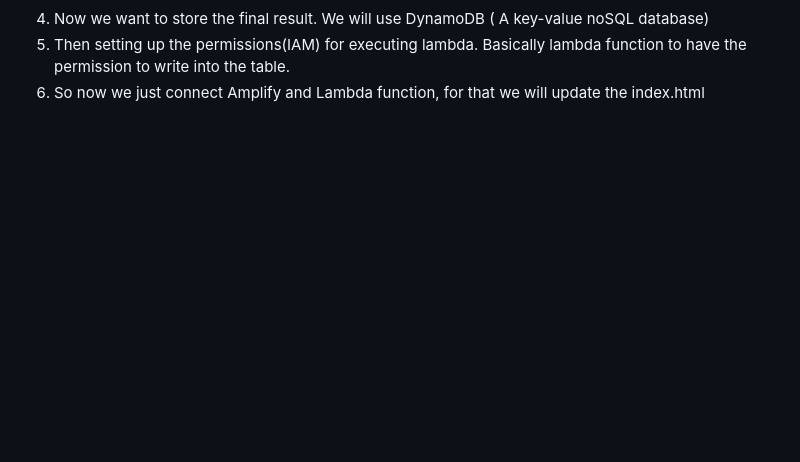
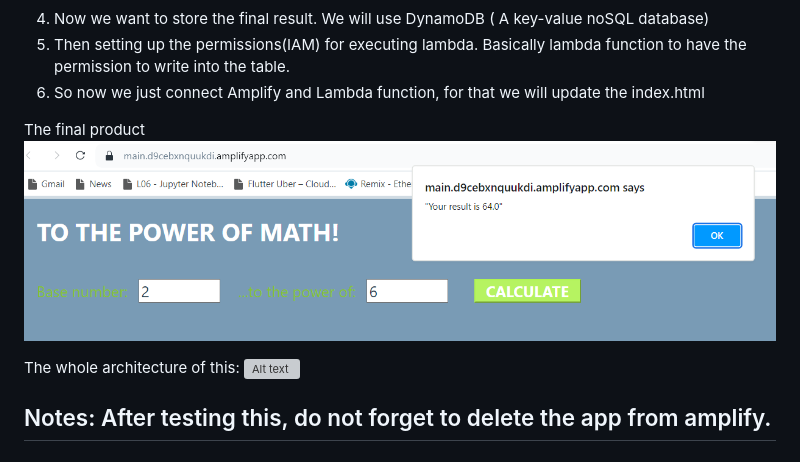
Before and after one commit to AnisulMahmud/AWS--MathPowerCalculatorWebsite, a Markdown page: README.md, the part around the change. GitHub-like rendering; pictures changed too: image-2.png (added); blank space fills up the shorter version; grey boxes are pictures that could not be loaded.

Commit message:
final readme updated

```diff
--- a/README.md
+++ b/README.md
@@ -12,3 +12,13 @@ steps
 4. Now we want to store the final result. We will use DynamoDB ( A key-value noSQL database)
 5. Then setting up the permissions(IAM) for executing lambda. Basically lambda function to have the permission to write into the table.
 6. So now we just connect Amplify and Lambda function, for that we will update the index.html
+
+The final product
+![Alt text](image-2.png)
+
+
+The whole architecture of this:
+![Alt text](first.png)
+
+
+## Notes: After testing this, do not forget to delete the app from amplify.
```
Also changed, not shown: first.jpg (added), image.png (deleted), 10 other files.
